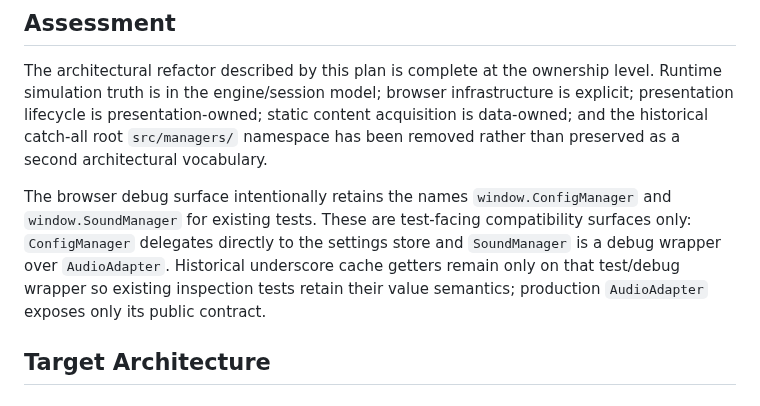
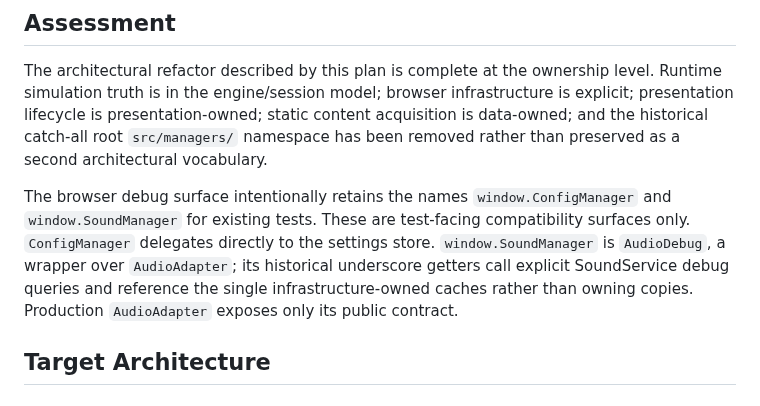
Before and after one commit to JosephSerUSP/Stillnight-Win3.1, a Markdown page: doc/refactor.md, the part around the change. GitHub-like rendering.

Commit message:
docs: clarify debug cache ownership

```diff
--- a/doc/refactor.md
+++ b/doc/refactor.md
@@ -23,7 +23,7 @@ See `doc/refactor-audit-2026-08.md` for the audit that reopened and drove this c
 
 The architectural refactor described by this plan is complete at the ownership level. Runtime simulation truth is in the engine/session model; browser infrastructure is explicit; presentation lifecycle is presentation-owned; static content acquisition is data-owned; and the historical catch-all root `src/managers/` namespace has been removed rather than preserved as a second architectural vocabulary.
 
-The browser debug surface intentionally retains the names `window.ConfigManager` and `window.SoundManager` for existing tests. These are test-facing compatibility surfaces only: `ConfigManager` delegates directly to the settings store and `SoundManager` is a debug wrapper over `AudioAdapter`. Historical underscore cache getters remain only on that test/debug wrapper so existing inspection tests retain their value semantics; production `AudioAdapter` exposes only its public contract.
+The browser debug surface intentionally retains the names `window.ConfigManager` and `window.SoundManager` for existing tests. These are test-facing compatibility surfaces only. `ConfigManager` delegates directly to the settings store. `window.SoundManager` is `AudioDebug`, a wrapper over `AudioAdapter`; its historical underscore getters call explicit SoundService debug queries and reference the single infrastructure-owned caches rather than owning copies. Production `AudioAdapter` exposes only its public contract.
 
 ## Target Architecture
 
```
